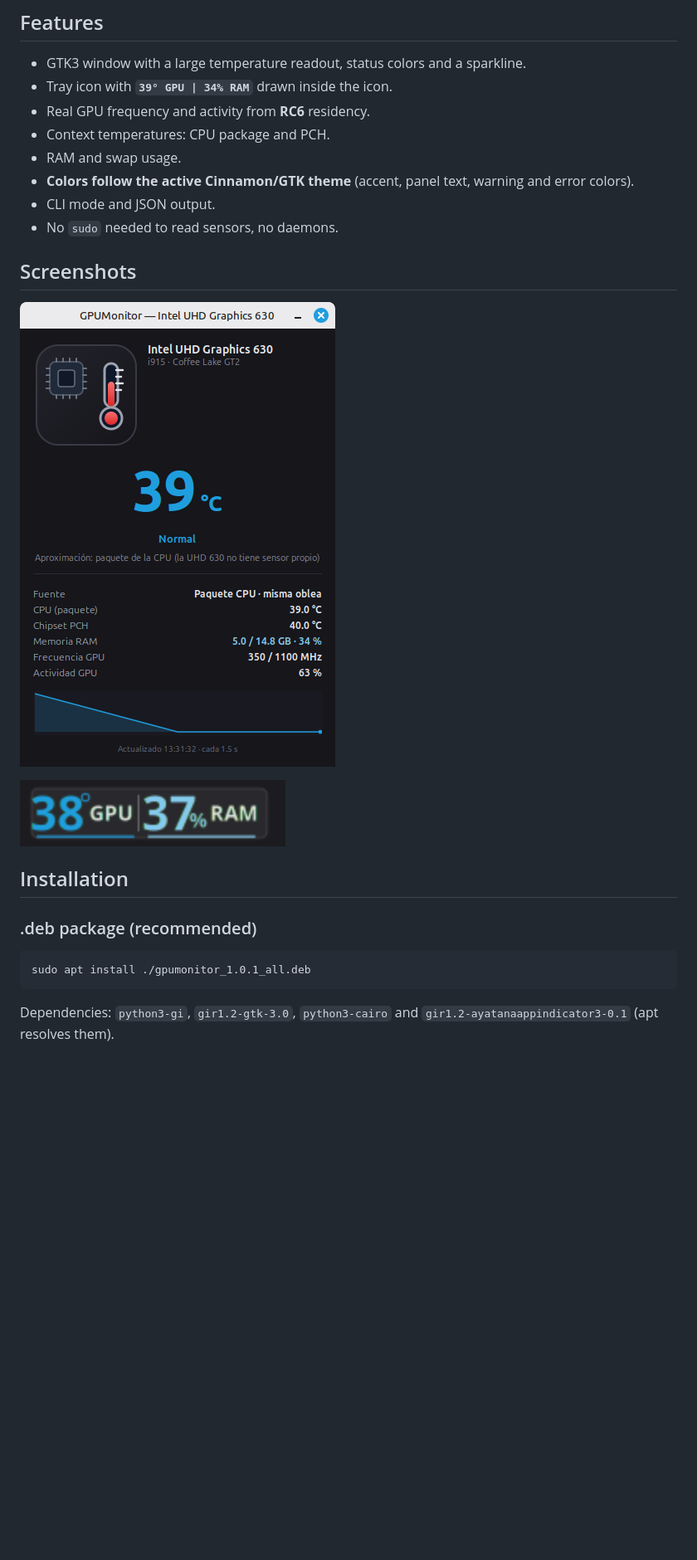
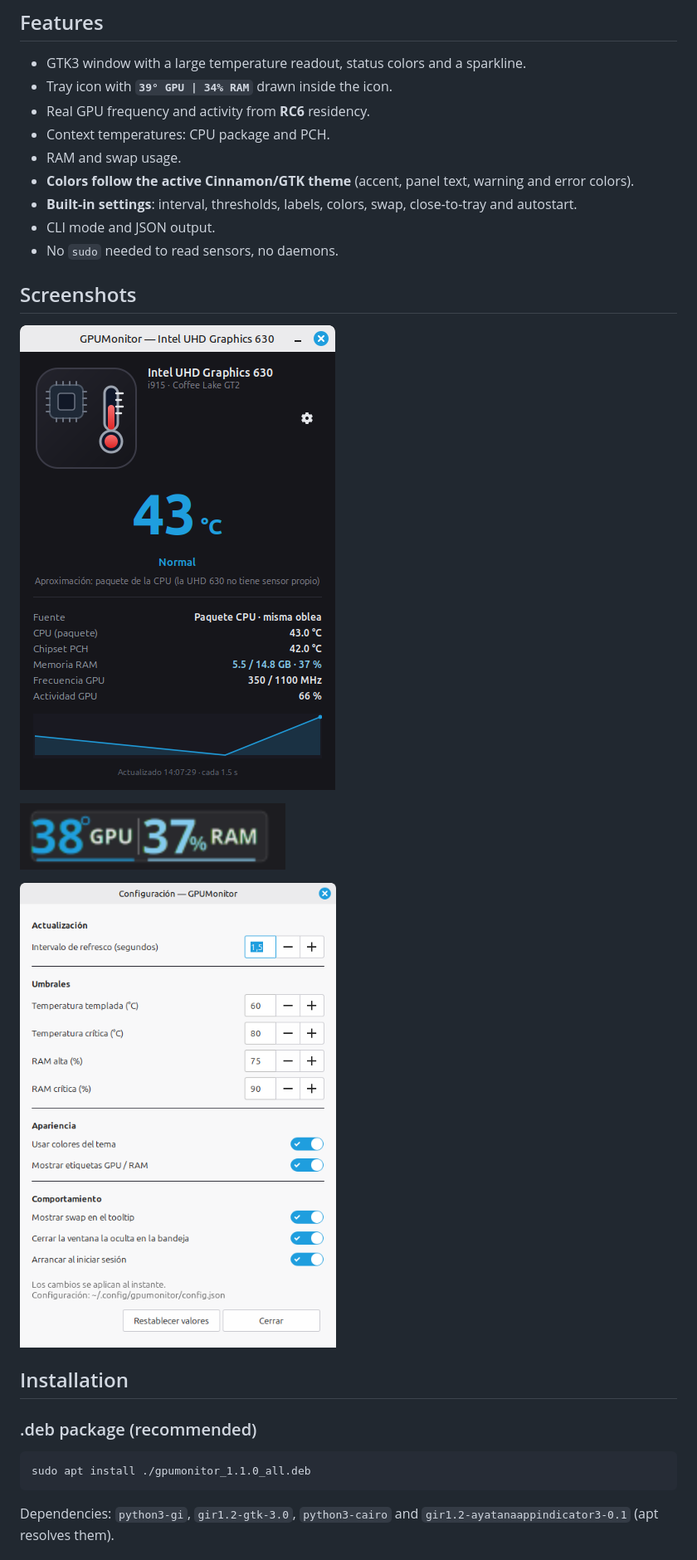
Before and after one commit to shary-hh/gpumonitor, a Markdown page: share/ANNOUNCEMENT-en.md, the part around one of its changes. Shown at 83% size. Drawn GitHub-style; pictures changed too: docs/screenshot.png, docs/settings.png (added); blank space fills up the shorter version.

````diff
--- a/share/ANNOUNCEMENT-en.md
+++ b/share/ANNOUNCEMENT-en.md
@@ -31,6 +31,8 @@ sensor, the app detects and uses it automatically.
 - RAM and swap usage.
 - **Colors follow the active Cinnamon/GTK theme** (accent, panel text, warning
   and error colors).
+- **Built-in settings**: interval, thresholds, labels, colors, swap,
+  close-to-tray and autostart.
 - CLI mode and JSON output.
 - No `sudo` needed to read sensors, no daemons.
 
@@ -40,12 +42,14 @@ sensor, the app detects and uses it automatically.
 
 ![Panel icon](https://raw.githubusercontent.com/shary-hh/gpumonitor/main/docs/panel.png)
 
+![GPUMonitor settings](https://raw.githubusercontent.com/shary-hh/gpumonitor/main/docs/settings.png)
+
 ## Installation
 
 ### .deb package (recommended)
 
 ```bash
-sudo apt install ./gpumonitor_1.0.1_all.deb
+sudo apt install ./gpumonitor_1.1.0_all.deb
 ```
 
 Dependencies: `python3-gi`, `gir1.2-gtk-3.0`, `python3-cairo` and
````
Also changed, not shown: other parts of share/ANNOUNCEMENT-en.md (+6 -2 lines), README.md (+34 -6 lines), share/ANUNCIO-es.md (+11 -3 lines), share/RELEASE_NOTES-v1.1.0.md (added, +58 -0 lines), 3 other files.
